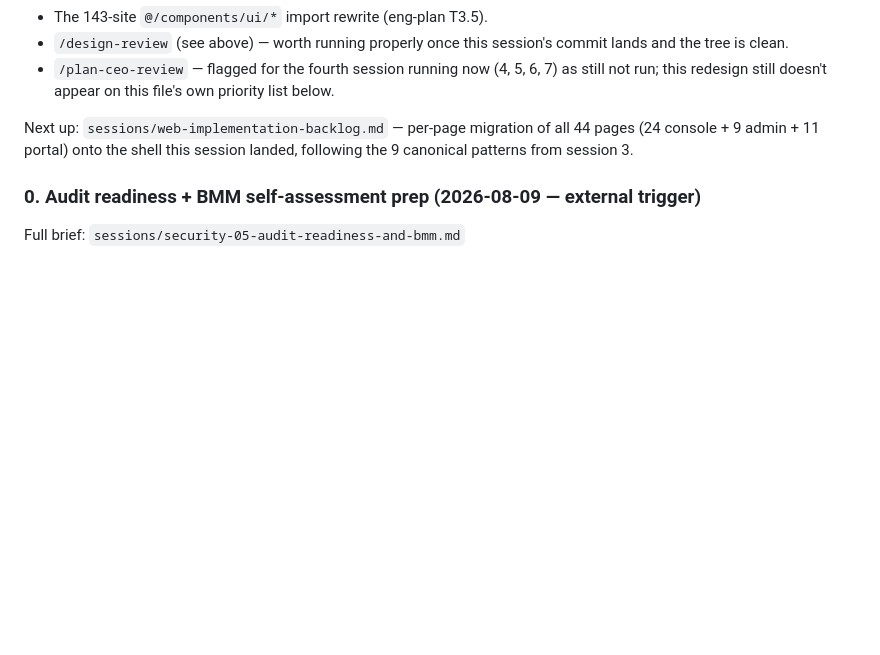
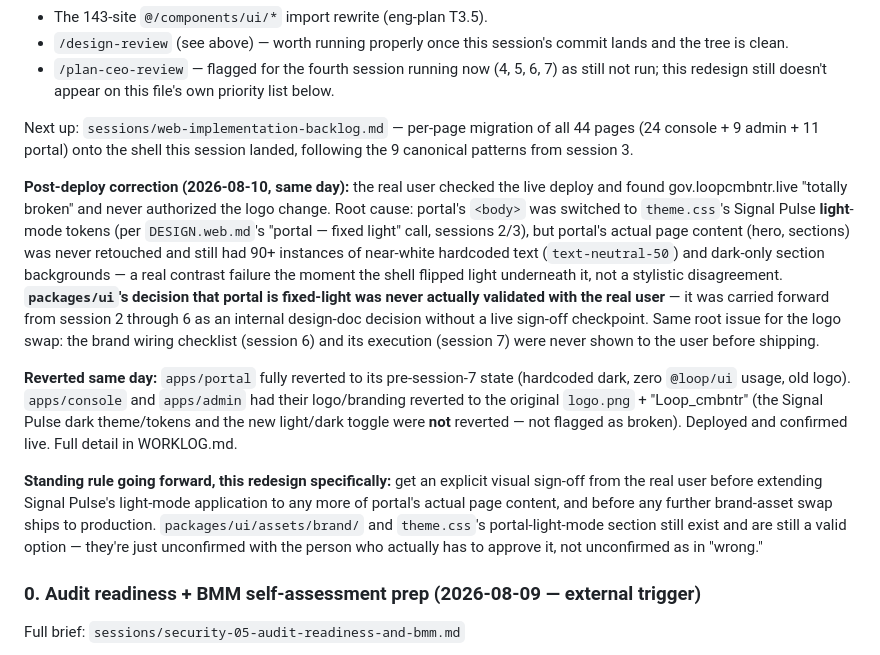
Before and after one commit to SamuelLoop/loop-governance, a Markdown page: docs/continuity/NEXT.md, the part around the change. Rendered like a GitHub page; blank space fills up the shorter version.

```diff
--- a/docs/continuity/NEXT.md
+++ b/docs/continuity/NEXT.md
@@ -241,6 +241,37 @@ Next up: `sessions/web-implementation-backlog.md` — per-page migration
 of all 44 pages (24 console + 9 admin + 11 portal) onto the shell this
 session landed, following the 9 canonical patterns from session 3.
 
+**Post-deploy correction (2026-08-10, same day):** the real user checked
+the live deploy and found gov.loopcmbntr.live "totally broken" and never
+authorized the logo change. Root cause: portal's `<body>` was switched to
+`theme.css`'s Signal Pulse **light**-mode tokens (per `DESIGN.web.md`'s
+"portal — fixed light" call, sessions 2/3), but portal's actual page
+content (hero, sections) was never retouched and still had 90+ instances
+of near-white hardcoded text (`text-neutral-50`) and dark-only section
+backgrounds — a real contrast failure the moment the shell flipped light
+underneath it, not a stylistic disagreement. **`packages/ui`'s decision
+that portal is fixed-light was never actually validated with the real
+user** — it was carried forward from session 2 through 6 as an internal
+design-doc decision without a live sign-off checkpoint. Same root issue
+for the logo swap: the brand wiring checklist (session 6) and its
+execution (session 7) were never shown to the user before shipping.
+
+**Reverted same day:** `apps/portal` fully reverted to its pre-session-7
+state (hardcoded dark, zero `@loop/ui` usage, old logo). `apps/console`
+and `apps/admin` had their logo/branding reverted to the original
+`logo.png` + "Loop_cmbntr" (the Signal Pulse dark theme/tokens and the
+new light/dark toggle were **not** reverted — not flagged as broken).
+Deployed and confirmed live. Full detail in WORKLOG.md.
+
+**Standing rule going forward, this redesign specifically:** get an
+explicit visual sign-off from the real user before extending Signal
+Pulse's light-mode application to any more of portal's actual page
+content, and before any further brand-asset swap ships to production.
+`packages/ui/assets/brand/` and `theme.css`'s portal-light-mode section
+still exist and are still a valid option — they're just unconfirmed with
+the person who actually has to approve it, not unconfirmed as in
+"wrong."
+
 ### 0. Audit readiness + BMM self-assessment prep (2026-08-09 — external trigger)
 Full brief: `sessions/security-05-audit-readiness-and-bmm.md`
 
```
Also changed, not shown: docs/continuity/WORKLOG.md (+61 -0 lines).
